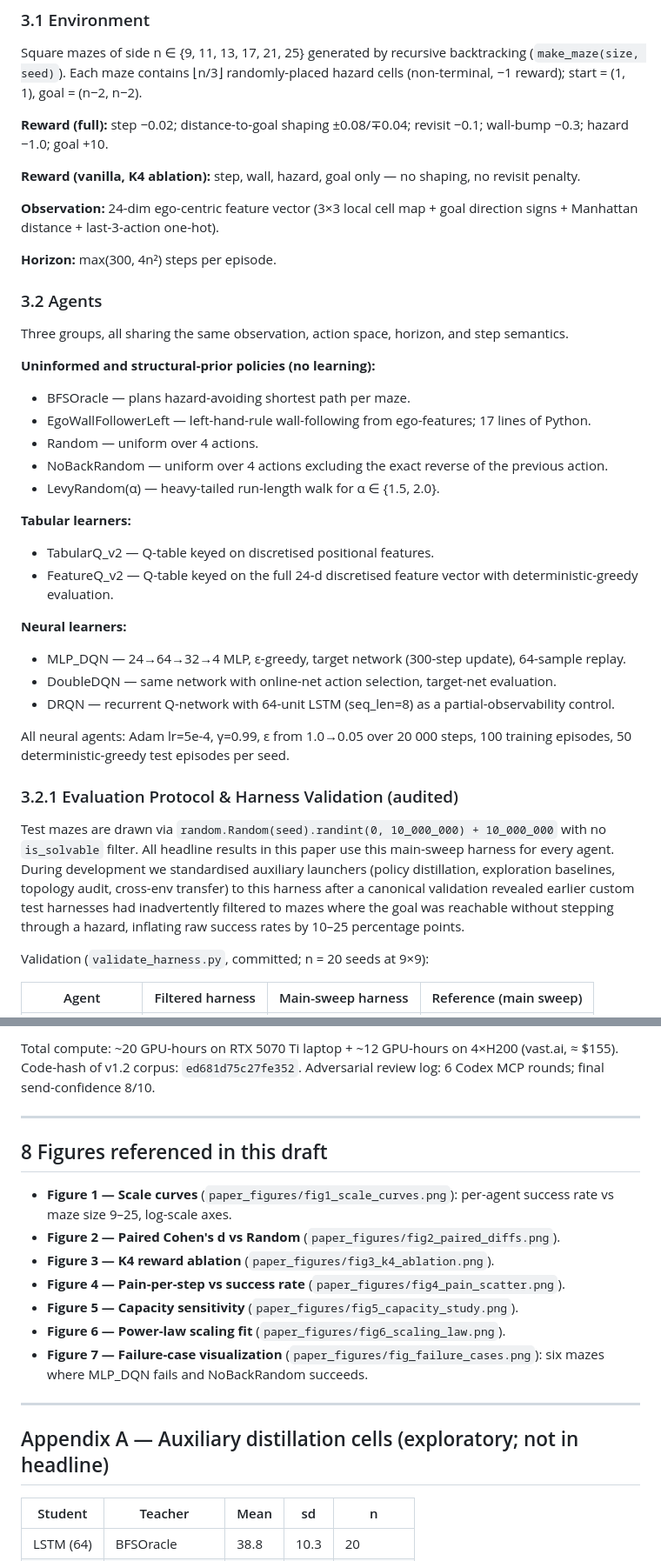
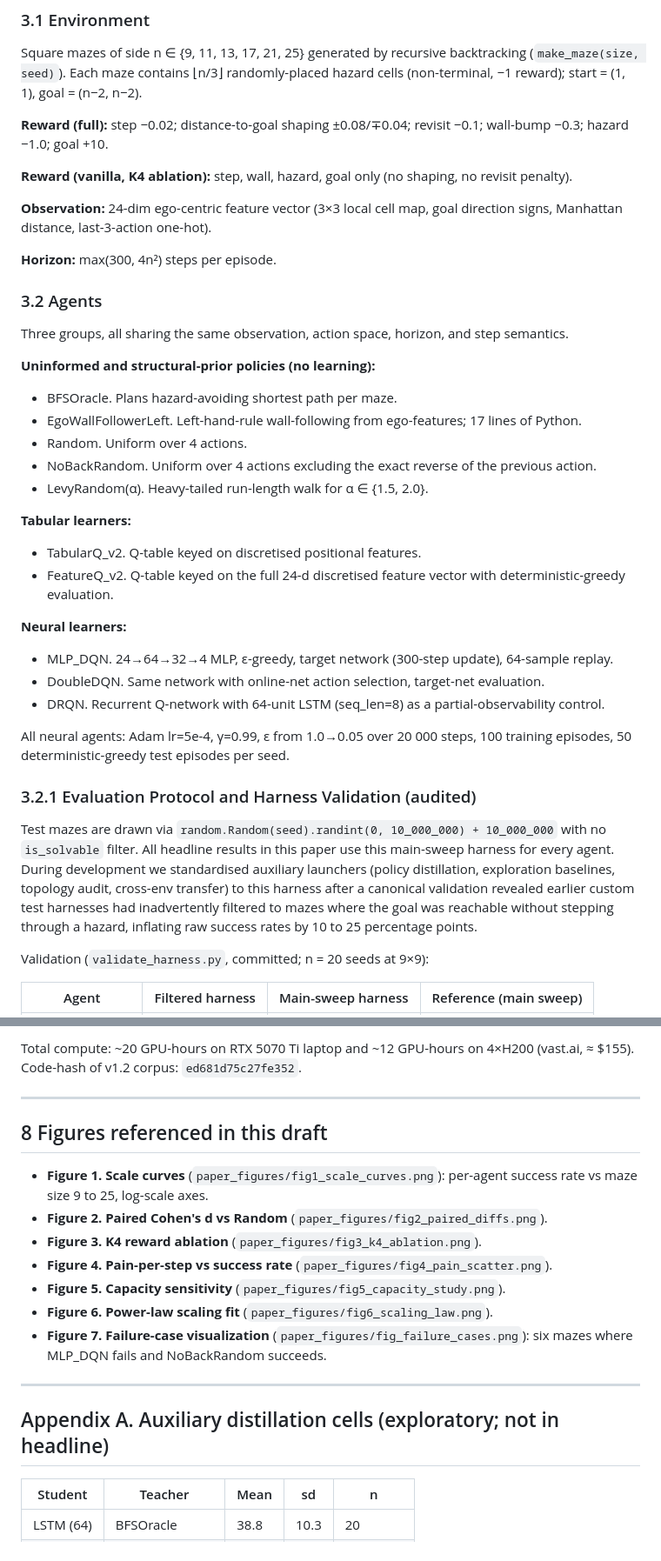
Before and after one commit to tejasnaladala/maze-rl-baselines, a Markdown page: PAPER_PREVIEW.md, 2 parts joined by grey strips. Shown at 87% size. Rendered like a GitHub page.

```diff
--- a/PAPER_PREVIEW.md
+++ b/PAPER_PREVIEW.md
@@ -68,9 +68,9 @@ Square mazes of side n ∈ {9, 11, 13, 17, 21, 25} generated by recursive backtr
 
 **Reward (full):** step −0.02; distance-to-goal shaping ±0.08/∓0.04; revisit −0.1; wall-bump −0.3; hazard −1.0; goal +10.
 
-**Reward (vanilla, K4 ablation):** step, wall, hazard, goal only — no shaping, no revisit penalty.
+**Reward (vanilla, K4 ablation):** step, wall, hazard, goal only (no shaping, no revisit penalty).
 
-**Observation:** 24-dim ego-centric feature vector (3×3 local cell map + goal direction signs + Manhattan distance + last-3-action one-hot).
+**Observation:** 24-dim ego-centric feature vector (3×3 local cell map, goal direction signs, Manhattan distance, last-3-action one-hot).
 
 **Horizon:** max(300, 4n²) steps per episode.
 
@@ -79,26 +79,26 @@ Square mazes of side n ∈ {9, 11, 13, 17, 21, 25} generated by recursive backtr
 Three groups, all sharing the same observation, action space, horizon, and step semantics.
 
 **Uninformed and structural-prior policies (no learning):**
-- BFSOracle — plans hazard-avoiding shortest path per maze.
-- EgoWallFollowerLeft — left-hand-rule wall-following from ego-features; 17 lines of Python.
-- Random — uniform over 4 actions.
-- NoBackRandom — uniform over 4 actions excluding the exact reverse of the previous action.
-- LevyRandom(α) — heavy-tailed run-length walk for α ∈ {1.5, 2.0}.
+- BFSOracle. Plans hazard-avoiding shortest path per maze.
+- EgoWallFollowerLeft. Left-hand-rule wall-following from ego-features; 17 lines of Python.
+- Random. Uniform over 4 actions.
+- NoBackRandom. Uniform over 4 actions excluding the exact reverse of the previous action.
+- LevyRandom(α). Heavy-tailed run-length walk for α ∈ {1.5, 2.0}.
 
 **Tabular learners:**
-- TabularQ_v2 — Q-table keyed on discretised positional features.
-- FeatureQ_v2 — Q-table keyed on the full 24-d discretised feature vector with deterministic-greedy evaluation.
+- TabularQ_v2. Q-table keyed on discretised positional features.
+- FeatureQ_v2. Q-table keyed on the full 24-d discretised feature vector with deterministic-greedy evaluation.
 
 **Neural learners:**
-- MLP_DQN — 24→64→32→4 MLP, ε-greedy, target network (300-step update), 64-sample replay.
-- DoubleDQN — same network with online-net action selection, target-net evaluation.
-- DRQN — recurrent Q-network with 64-unit LSTM (seq_len=8) as a partial-observability control.
+- MLP_DQN. 24→64→32→4 MLP, ε-greedy, target network (300-step update), 64-sample replay.
+- DoubleDQN. Same network with online-net action selection, target-net evaluation.
+- DRQN. Recurrent Q-network with 64-unit LSTM (seq_len=8) as a partial-observability control.
 
 All neural agents: Adam lr=5e-4, γ=0.99, ε from 1.0→0.05 over 20 000 steps, 100 training episodes, 50 deterministic-greedy test episodes per seed.
 
-### 3.2.1 Evaluation Protocol & Harness Validation (audited)
+### 3.2.1 Evaluation Protocol and Harness Validation (audited)
 
-Test mazes are drawn via `random.Random(seed).randint(0, 10_000_000) + 10_000_000` with no `is_solvable` filter. All headline results in this paper use this main-sweep harness for every agent. During development we standardised auxiliary launchers (policy distillation, exploration baselines, topology audit, cross-env transfer) to this harness after a canonical validation revealed earlier custom test harnesses had inadvertently filtered to mazes where the goal was reachable without stepping through a hazard, inflating raw success rates by 10–25 percentage points.
+Test mazes are drawn via `random.Random(seed).randint(0, 10_000_000) + 10_000_000` with no `is_solvable` filter. All headline results in this paper use this main-sweep harness for every agent. During development we standardised auxiliary launchers (policy distillation, exploration baselines, topology audit, cross-env transfer) to this harness after a canonical validation revealed earlier custom test harnesses had inadvertently filtered to mazes where the goal was reachable without stepping through a hazard, inflating raw success rates by 10 to 25 percentage points.
 
 Validation (`validate_harness.py`, committed; n = 20 seeds at 9×9):
 
@@ -309,21 +309,21 @@ Repository: <https://github.com/tejasnaladala/engram> (Apache-2.0).
 
-Total compute: ~20 GPU-hours on RTX 5070 Ti laptop + ~12 GPU-hours on 4×H200 (vast.ai, ≈ $155). Code-hash of v1.2 corpus: `ed681d75c27fe352`. Adversarial review log: 6 Codex MCP rounds; final send-confidence 8/10.
+Total compute: ~20 GPU-hours on RTX 5070 Ti laptop and ~12 GPU-hours on 4×H200 (vast.ai, ≈ $155). Code-hash of v1.2 corpus: `ed681d75c27fe352`.
 
 ---
 
 ## 8 Figures referenced in this draft
 
-- **Figure 1 — Scale curves** (`paper_figures/fig1_scale_curves.png`): per-agent success rate vs maze size 9–25, log-scale axes.
-- **Figure 2 — Paired Cohen's d vs Random** (`paper_figures/fig2_paired_diffs.png`).
-- **Figure 3 — K4 reward ablation** (`paper_figures/fig3_k4_ablation.png`).
-- **Figure 4 — Pain-per-step vs success rate** (`paper_figures/fig4_pain_scatter.png`).
-- **Figure 5 — Capacity sensitivity** (`paper_figures/fig5_capacity_study.png`).
-- **Figure 6 — Power-law scaling fit** (`paper_figures/fig6_scaling_law.png`).
-- **Figure 7 — Failure-case visualization** (`paper_figures/fig_failure_cases.png`): six mazes where MLP_DQN fails and NoBackRandom succeeds.
+- **Figure 1. Scale curves** (`paper_figures/fig1_scale_curves.png`): per-agent success rate vs maze size 9 to 25, log-scale axes.
+- **Figure 2. Paired Cohen's d vs Random** (`paper_figures/fig2_paired_diffs.png`).
+- **Figure 3. K4 reward ablation** (`paper_figures/fig3_k4_ablation.png`).
+- **Figure 4. Pain-per-step vs success rate** (`paper_figures/fig4_pain_scatter.png`).
+- **Figure 5. Capacity sensitivity** (`paper_figures/fig5_capacity_study.png`).
+- **Figure 6. Power-law scaling fit** (`paper_figures/fig6_scaling_law.png`).
+- **Figure 7. Failure-case visualization** (`paper_figures/fig_failure_cases.png`): six mazes where MLP_DQN fails and NoBackRandom succeeds.
 
 ---
 
-## Appendix A — Auxiliary distillation cells (exploratory; not in headline)
+## Appendix A. Auxiliary distillation cells (exploratory; not in headline)
 
 | Student | Teacher | Mean | sd | n |
 |---|---|---|---|---|
```
Also changed, not shown: other parts of PAPER_PREVIEW.md (+52 -56 lines).
